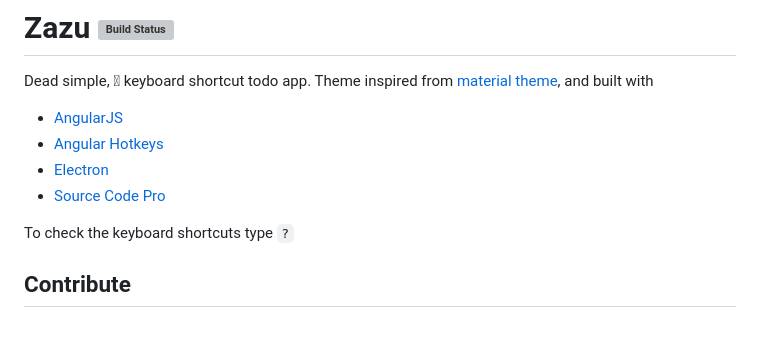
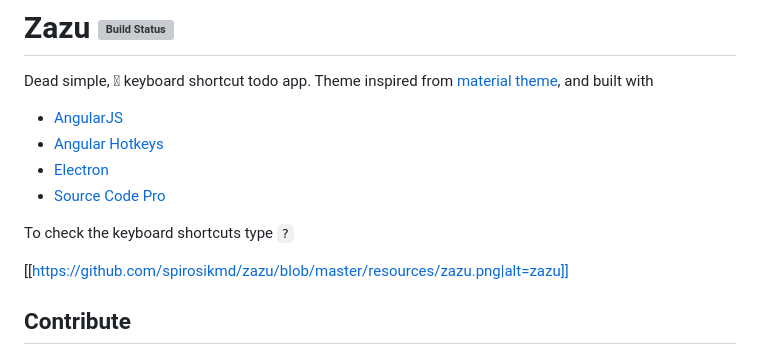
Before and after one commit to spirosikmd/zazu, a Markdown page: README.md, the part around the change. Rendered like a GitHub page; blank space fills up the shorter version; grey boxes are pictures that could not be loaded.

Commit message:
Added image! 	# Please enter the commit message for your changes. Lines starting

```diff
--- a/README.md
+++ b/README.md
@@ -9,6 +9,8 @@ Dead simple,  keyboard shortcut todo app. Theme inspired from
 - [Source Code Pro](http://adobe-fonts.github.io/source-code-pro/)
 
 To check the keyboard shortcuts type `?`
+
+[[https://github.com/spirosikmd/zazu/blob/master/resources/zazu.png|alt=zazu]]
 
 ## Contribute
 
```
Also changed, not shown: resources/zazu.png (added).
